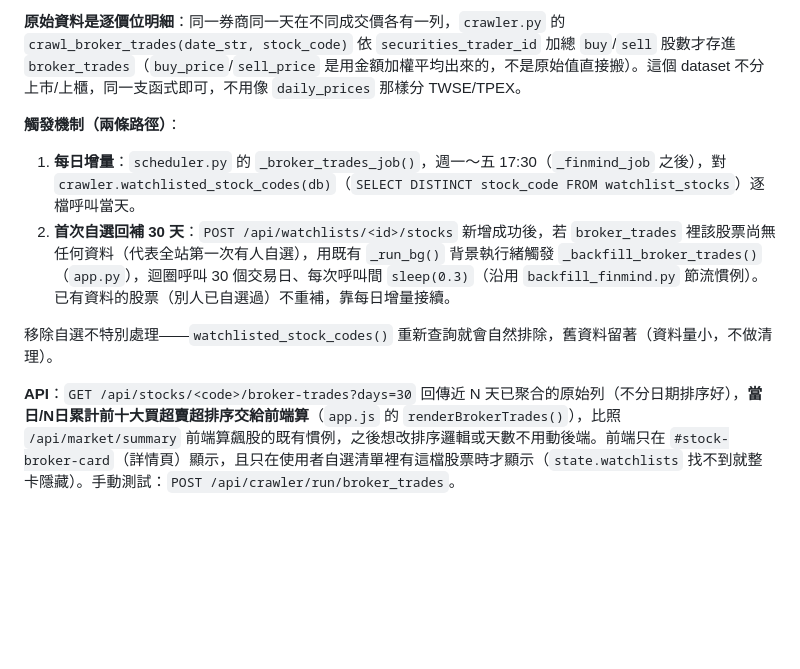
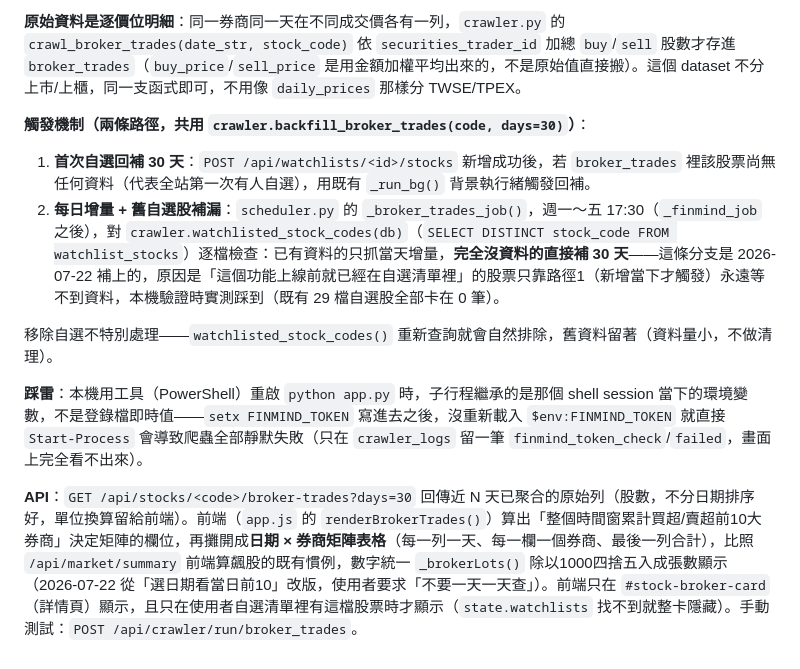
Before and after one commit to abccba9488-cmd/my-expense-tracker, a Markdown page: CLAUDE.md, the part around the change. Drawn GitHub-style; blank space fills up the shorter version.

Commit message:
docs: 同步券商分點進出章節——矩陣表格改版、舊自選股補漏機制、本機token踩雷
Co-Authored-By: Claude Sonnet 5 <noreply@anthropic.com>

```diff
--- a/CLAUDE.md
+++ b/CLAUDE.md
@@ -535,10 +535,12 @@ jQuery 的 `.data('code')` 會把純數字字串（如 `"1218"`）自動轉為 `
 
 **原始資料是逐價位明細**：同一券商同一天在不同成交價各有一列，`crawler.py` 的 `crawl_broker_trades(date_str, stock_code)` 依 `securities_trader_id` 加總 `buy`/`sell` 股數才存進 `broker_trades`（`buy_price`/`sell_price` 是用金額加權平均出來的，不是原始值直接搬）。這個 dataset 不分上市/上櫃，同一支函式即可，不用像 `daily_prices` 那樣分 TWSE/TPEX。
 
-**觸發機制（兩條路徑）**：
-1. **每日增量**：`scheduler.py` 的 `_broker_trades_job()`，週一〜五 17:30（`_finmind_job` 之後），對 `crawler.watchlisted_stock_codes(db)`（`SELECT DISTINCT stock_code FROM watchlist_stocks`）逐檔呼叫當天。
-2. **首次自選回補 30 天**：`POST /api/watchlists/<id>/stocks` 新增成功後，若 `broker_trades` 裡該股票尚無任何資料（代表全站第一次有人自選），用既有 `_run_bg()` 背景執行緒觸發 `_backfill_broker_trades()`（`app.py`），迴圈呼叫 30 個交易日、每次呼叫間 `sleep(0.3)`（沿用 `backfill_finmind.py` 節流慣例）。已有資料的股票（別人已自選過）不重補，靠每日增量接續。
+**觸發機制（兩條路徑，共用 `crawler.backfill_broker_trades(code, days=30)`）**：
+1. **首次自選回補 30 天**：`POST /api/watchlists/<id>/stocks` 新增成功後，若 `broker_trades` 裡該股票尚無任何資料（代表全站第一次有人自選），用既有 `_run_bg()` 背景執行緒觸發回補。
+2. **每日增量 + 舊自選股補漏**：`scheduler.py` 的 `_broker_trades_job()`，週一〜五 17:30（`_finmind_job` 之後），對 `crawler.watchlisted_stock_codes(db)`（`SELECT DISTINCT stock_code FROM watchlist_stocks`）逐檔檢查：已有資料的只抓當天增量，**完全沒資料的直接補 30 天**——這條分支是 2026-07-22 補上的，原因是「這個功能上線前就已經在自選清單裡」的股票只靠路徑1（新增當下才觸發）永遠等不到資料，本機驗證時實測踩到（既有 29 檔自選股全部卡在 0 筆）。
 
 移除自選不特別處理——`watchlisted_stock_codes()` 重新查詢就會自然排除，舊資料留著（資料量小，不做清理）。
 
-**API**：`GET /api/stocks/<code>/broker-trades?days=30` 回傳近 N 天已聚合的原始列（不分日期排序好），**當日/N日累計前十大買超賣超排序交給前端算**（`app.js` 的 `renderBrokerTrades()`），比照 `/api/market/summary` 前端算飆股的既有慣例，之後想改排序邏輯或天數不用動後端。前端只在 `#stock-broker-card`（詳情頁）顯示，且只在使用者自選清單裡有這檔股票時才顯示（`state.watchlists` 找不到就整卡隱藏）。手動測試：`POST /api/crawler/run/broker_trades`。
+**踩雷**：本機用工具（PowerShell）重啟 `python app.py` 時，子行程繼承的是那個 shell session 當下的環境變數，不是登錄檔即時值——`setx FINMIND_TOKEN` 寫進去之後，沒重新載入 `$env:FINMIND_TOKEN` 就直接 `Start-Process` 會導致爬蟲全部靜默失敗（只在 `crawler_logs` 留一筆 `finmind_token_check`/`failed`，畫面上完全看不出來）。
+
+**API**：`GET /api/stocks/<code>/broker-trades?days=30` 回傳近 N 天已聚合的原始列（股數，不分日期排序好，單位換算留給前端）。前端（`app.js` 的 `renderBrokerTrades()`）算出「整個時間窗累計買超/賣超前10大券商」決定矩陣的欄位，再攤開成**日期 × 券商矩陣表格**（每一列一天、每一欄一個券商、最後一列合計），比照 `/api/market/summary` 前端算飆股的既有慣例，數字統一 `_brokerLots()` 除以1000四捨五入成張數顯示（2026-07-22 從「選日期看當日前10」改版，使用者要求「不要一天一天查」）。前端只在 `#stock-broker-card`（詳情頁）顯示，且只在使用者自選清單裡有這檔股票時才顯示（`state.watchlists` 找不到就整卡隱藏）。手動測試：`POST /api/crawler/run/broker_trades`。
```
